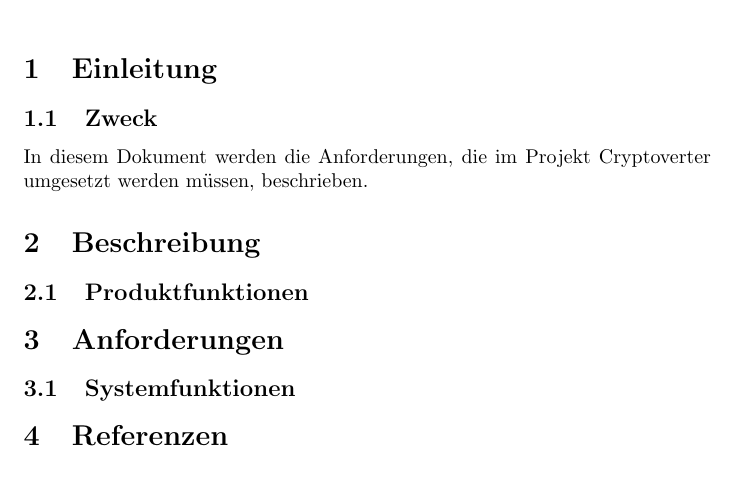
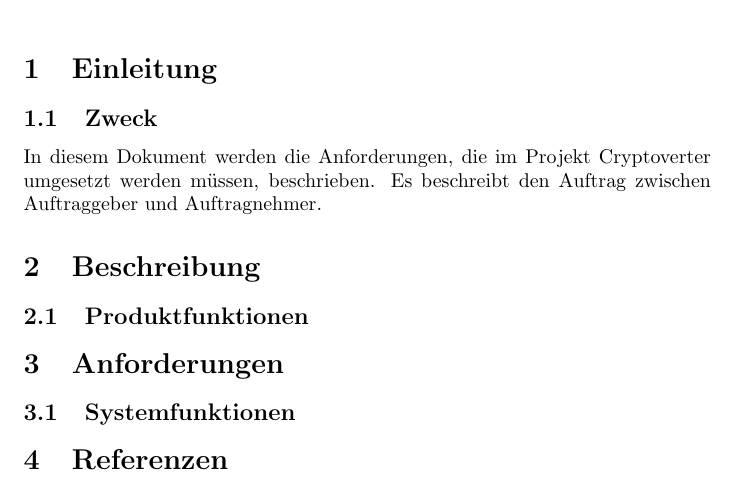
Before and after one commit to Resistor10k1/Cryptoverter, a LaTeX document (doc/Plichtenheft/Pflichtenheft.tex, which reads doc/Plichtenheft/sections/Einleitung.tex): part of the page, cut so that both start at the same text. Compiled offline with pdfLaTeX.

Commit message:
Update Einleitung.tex

```diff
--- a/doc/Plichtenheft/sections/Einleitung.tex
+++ b/doc/Plichtenheft/sections/Einleitung.tex
@@ -1,4 +1,4 @@
 \section{Einleitung}
 
 \subsection{Zweck}
-In diesem Dokument werden die Anforderungen, die im Projekt Cryptoverter umgesetzt werden müssen, beschrieben.
+In diesem Dokument werden die Anforderungen, die im Projekt Cryptoverter umgesetzt werden müssen, beschrieben. Es beschreibt den Auftrag zwischen Auftraggeber und Auftragnehmer.
```
